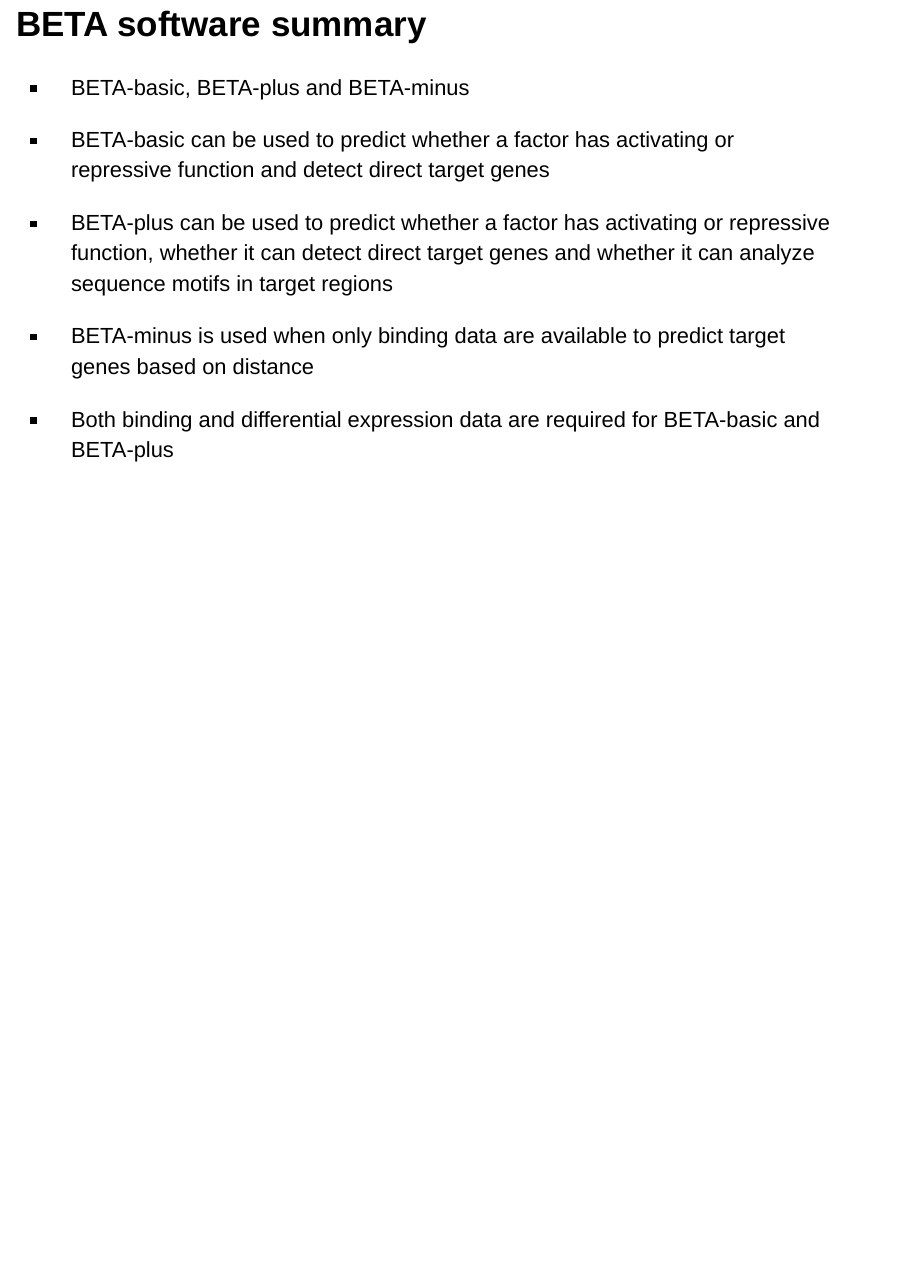
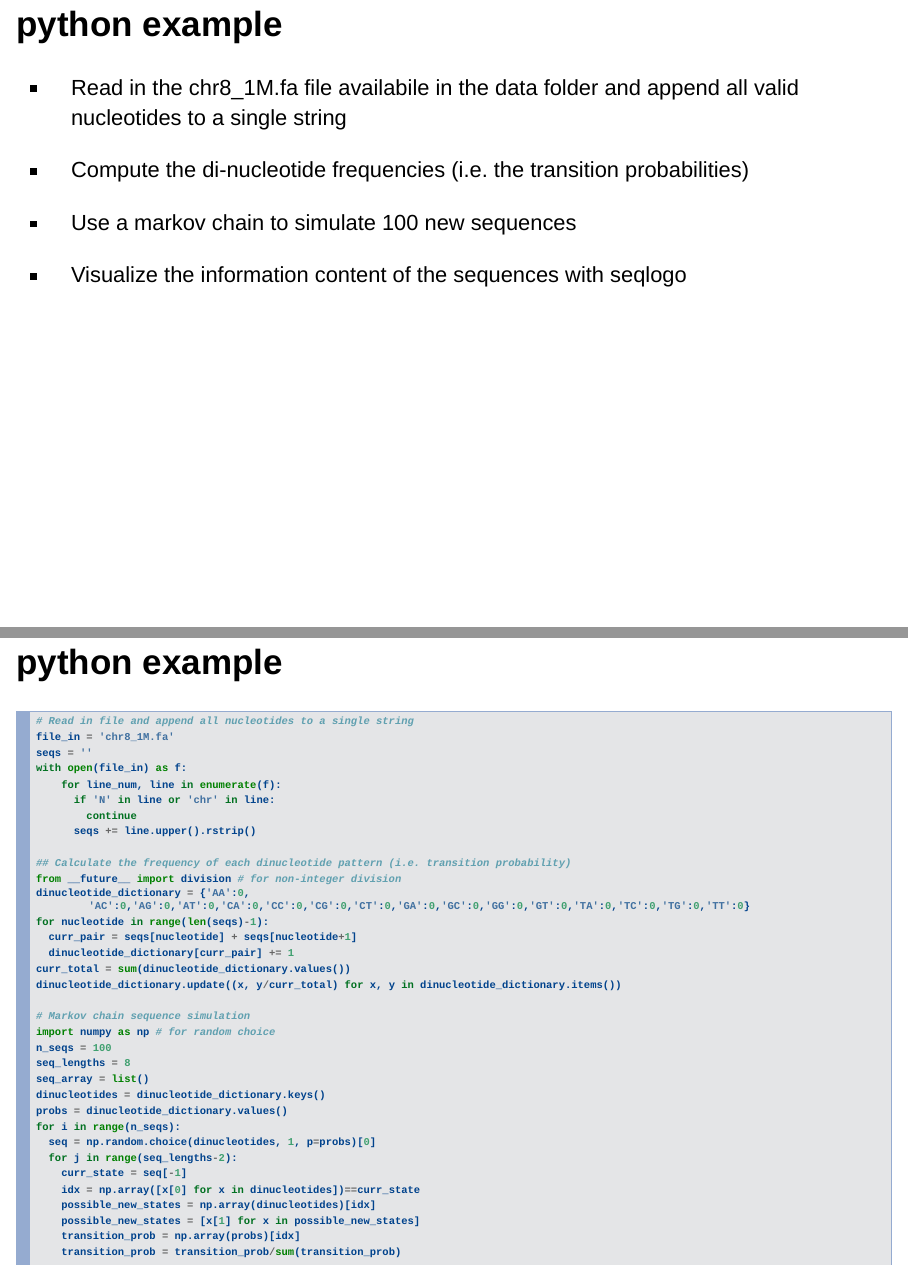
Before and after one commit to chocoally/Lab8, an R Markdown document (Lab8.Rmd): page 23 of 23 before the commit and pages 24 and 25 of 26 after it, the two joined at a grey line. Rendered offline with R 4.5, knitr and Pandoc, with nearby package versions.

Commit message:
added python exercise

````diff
--- a/Lab8.Rmd
+++ b/Lab8.Rmd
@@ -164,3 +164,51 @@ knitr::opts_chunk$set(echo = TRUE, fig.align = "center")
 * BETA-minus is used when only binding data are available to predict target genes based on distance
 
 * Both binding and differential expression data are required for BETA-basic and BETA-plus
+
+## python example
+
+* Read in the chr8_1M.fa file availabile in the data folder and append all valid nucleotides to a single string
+
+* Compute the di-nucleotide frequencies (i.e. the transition probabilities)
+
+* Use a markov chain to simulate 100 new sequences
+
+* Visualize the information content of the sequences with seqlogo
+
+## python example
+
+```{r, eval=FALSE,engine='python'}
+# Read in file and append all nucleotides to a single string
+file_in = 'chr8_1M.fa'
+seqs = ''
+with open(file_in) as f:
+    for line_num, line in enumerate(f):
+      if 'N' in line or 'chr' in line:
+        continue
+      seqs += line.upper().rstrip()
+
+## Calculate the frequency of each dinucleotide pattern (i.e. transition probability)
+from __future__ import division # for non-integer division
+dinucleotide_dictionary = {'AA':0, 'AC':0,'AG':0,'AT':0,'CA':0,'CC':0,'CG':0,'CT':0,'GA':0,'GC':0,'GG':0,'GT':0,'TA':0,'TC':0,'TG':0,'TT':0}
+for nucleotide in range(len(seqs)-1):
+  curr_pair = seqs[nucleotide] + seqs[nucleotide+1]
+  dinucleotide_dictionary[curr_pair] += 1
+curr_total = sum(dinucleotide_dictionary.values())
+dinucleotide_dictionary.update((x, y/curr_total) for x, y in dinucleotide_dictionary.items())
+
+# Markov chain sequence simulation
+import numpy as np # for random choice
+n_seqs = 100
+seq_lengths = 8
+seq_array = list()
+dinucleotides = dinucleotide_dictionary.keys()
+probs = dinucleotide_dictionary.values()
+for i in range(n_seqs):
+  seq = np.random.choice(dinucleotides, 1, p=probs)[0]
+  for j in range(seq_lengths-2):
+    curr_state = seq[-1]
+    idx = np.array([x[0] for x in dinucleotides])==curr_state
+    possible_new_states = np.array(dinucleotides)[idx]
+    possible_new_states = [x[1] for x in possible_new_states]
+    transition_prob = np.array(probs)[idx]
+    transition_prob = transition_prob/sum(transition_prob)
````
Also changed, not shown: Lab8.html, Lab8.Rmd (10 more changed lines), 1 other file.
